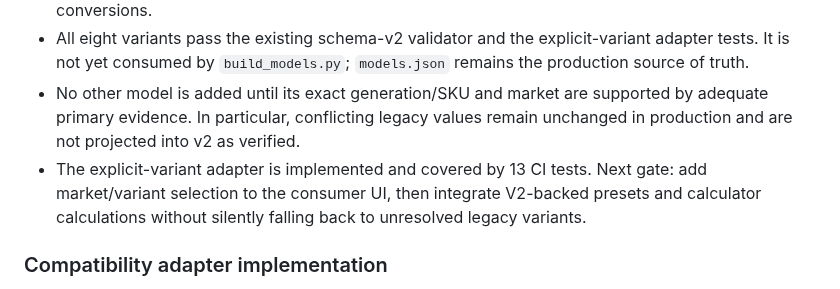
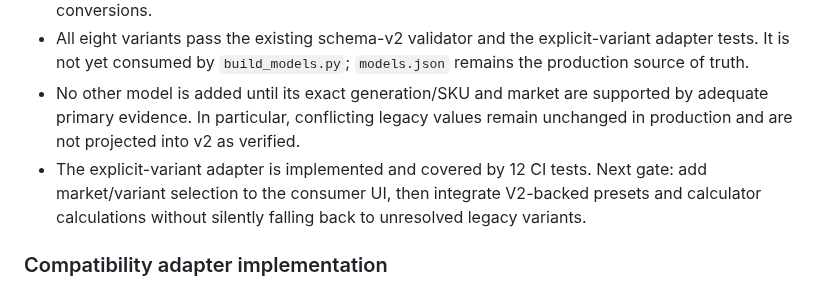
Before and after one commit to rikobn10-cyber/voltride, a Markdown page: docs/MODEL_DATA_SCHEMA_V2_MIGRATION_PLAN_2026-11-10.md, the part around the change. GitHub-like rendering.

Commit message:
docs: correct adapter regression test count

```diff
--- a/docs/MODEL_DATA_SCHEMA_V2_MIGRATION_PLAN_2026-11-10.md
+++ b/docs/MODEL_DATA_SCHEMA_V2_MIGRATION_PLAN_2026-11-10.md
@@ -174,7 +174,7 @@ These are work queues, not permission to overwrite current production values wit
 - The records retain manufacturer-published battery energy and capacity, rated/peak power separately, and market-specific speed. The Xiaomi 3 Lite peak power remains unknown; the NIU US speed/range retain their original 20mph/40-mile source units in the conditions alongside metric conversions.
 - All eight variants pass the existing schema-v2 validator and the explicit-variant adapter tests. It is not yet consumed by `build_models.py`; `models.json` remains the production source of truth.
 - No other model is added until its exact generation/SKU and market are supported by adequate primary evidence. In particular, conflicting legacy values remain unchanged in production and are not projected into v2 as verified.
-- The explicit-variant adapter is implemented and covered by 13 CI tests. Next gate: add market/variant selection to the consumer UI, then integrate V2-backed presets and calculator calculations without silently falling back to unresolved legacy variants.
+- The explicit-variant adapter is implemented and covered by 12 CI tests. Next gate: add market/variant selection to the consumer UI, then integrate V2-backed presets and calculator calculations without silently falling back to unresolved legacy variants.
 
 
 ### Compatibility adapter implementation
```
